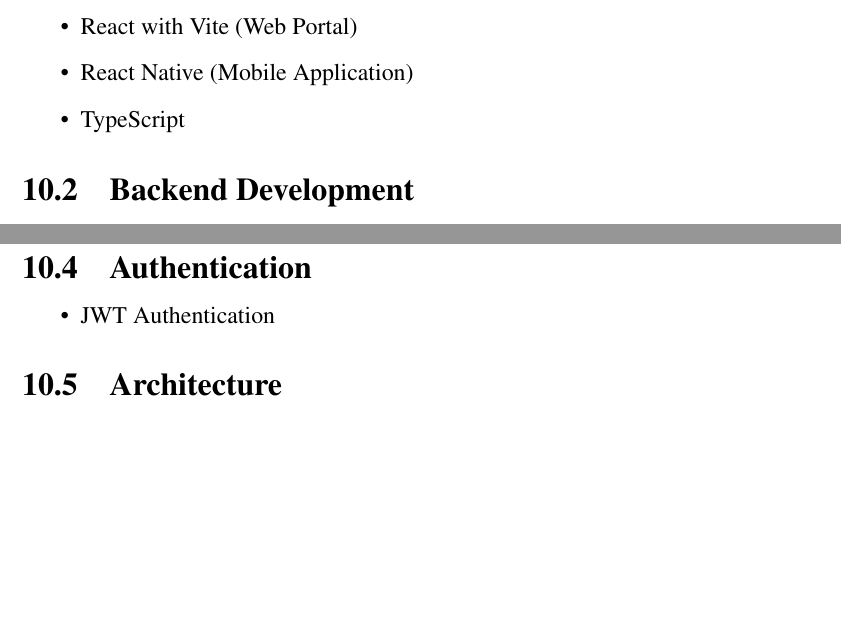
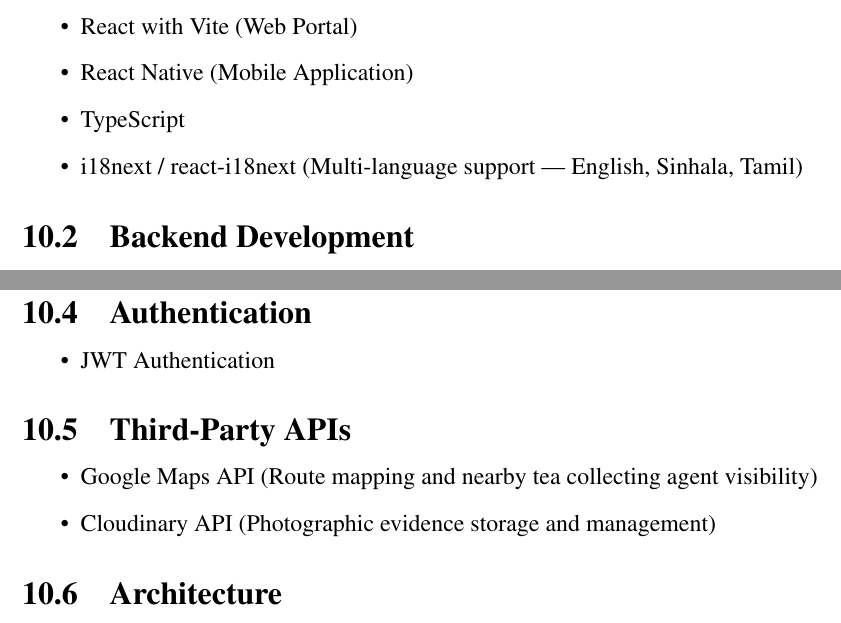
Before and after one commit to Codtrek/tea-collection-management-system, a LaTeX document (project-docs/project-proposal/projectProposal.tex, which reads project-docs/project-proposal/sections/technologies.tex): two parts of page 49 of 52, joined at a grey line, cut so that both start at the same text, the shorter picture padded with empty space. Compiled offline with pdfLaTeX.

Commit message:
updated tech stack

```diff
--- a/project-docs/project-proposal/sections/technologies.tex
+++ b/project-docs/project-proposal/sections/technologies.tex
@@ -6,6 +6,7 @@
     \item React with Vite (Web Portal)
     \item React Native (Mobile Application)
     \item TypeScript
+    \item i18next / react-i18next (Multi-language support — English, Sinhala, Tamil)
 \end{itemize}
 
 \subsection{Backend Development}
@@ -25,6 +26,12 @@
 \subsection{Authentication}
 \begin{itemize}
     \item JWT Authentication
+\end{itemize}
+
+\subsection{Third-Party APIs}
+\begin{itemize}
+    \item Google Maps API (Route mapping and nearby tea collecting agent visibility)
+    \item Cloudinary API (Photographic evidence storage and management)
 \end{itemize}
 
 \subsection{Architecture}
```
